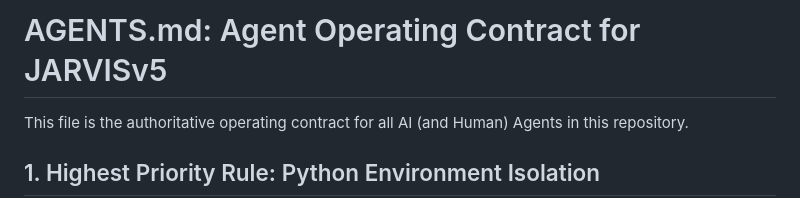
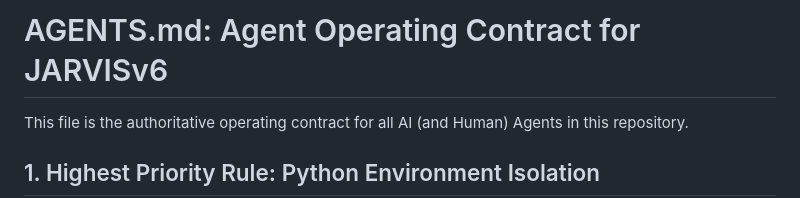
Before and after one commit to bentman/JARVISv6, a Markdown page: AGENTS.md, the part around the change. GitHub-like rendering.

```diff
--- a/AGENTS.md
+++ b/AGENTS.md
@@ -1,4 +1,4 @@
-# AGENTS.md: Agent Operating Contract for JARVISv5
+# AGENTS.md: Agent Operating Contract for JARVISv6
 
 This file is the authoritative operating contract for all AI (and Human) Agents in this repository.
 
```
Also changed, not shown: ProjectVision.md (+1 -0 lines), repo_tree.md (added, +208 -0 lines).
